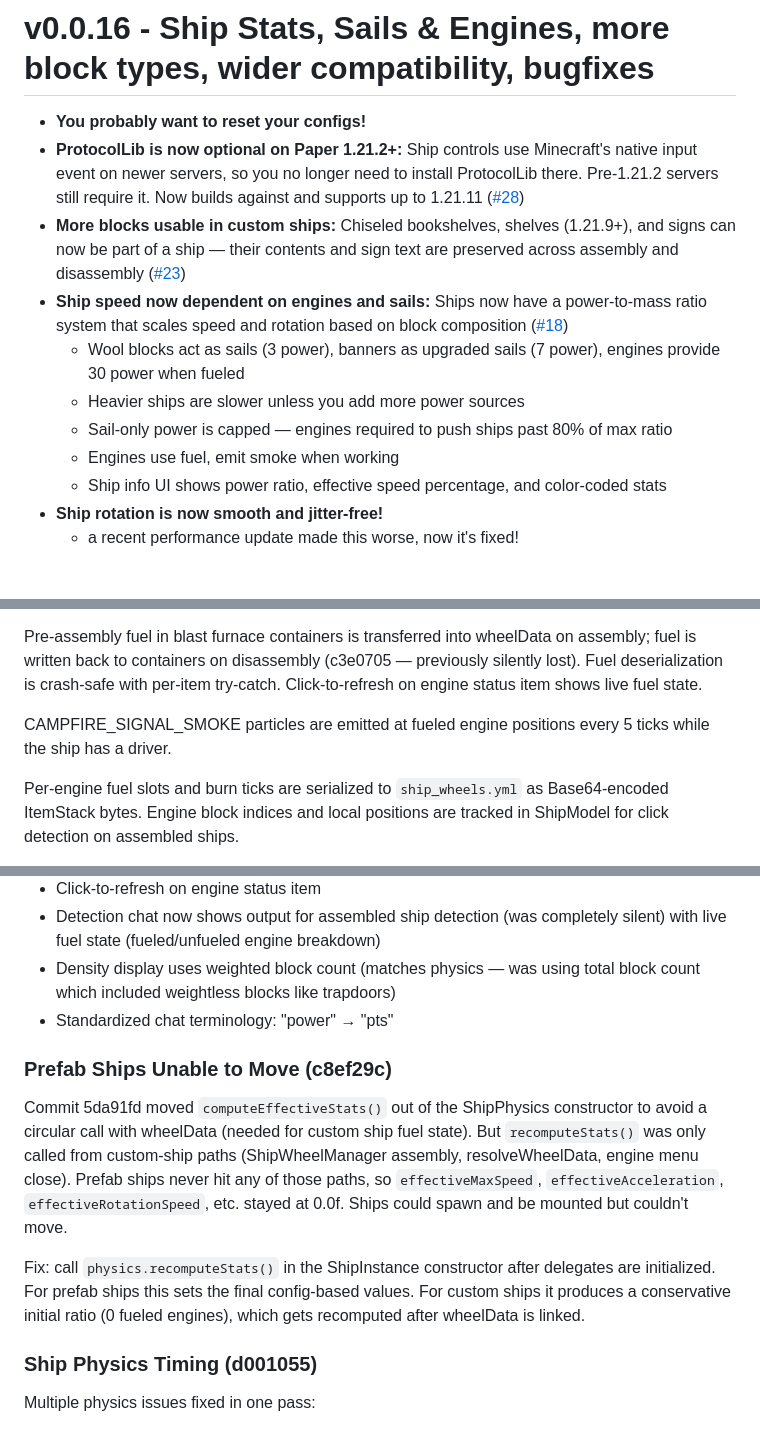
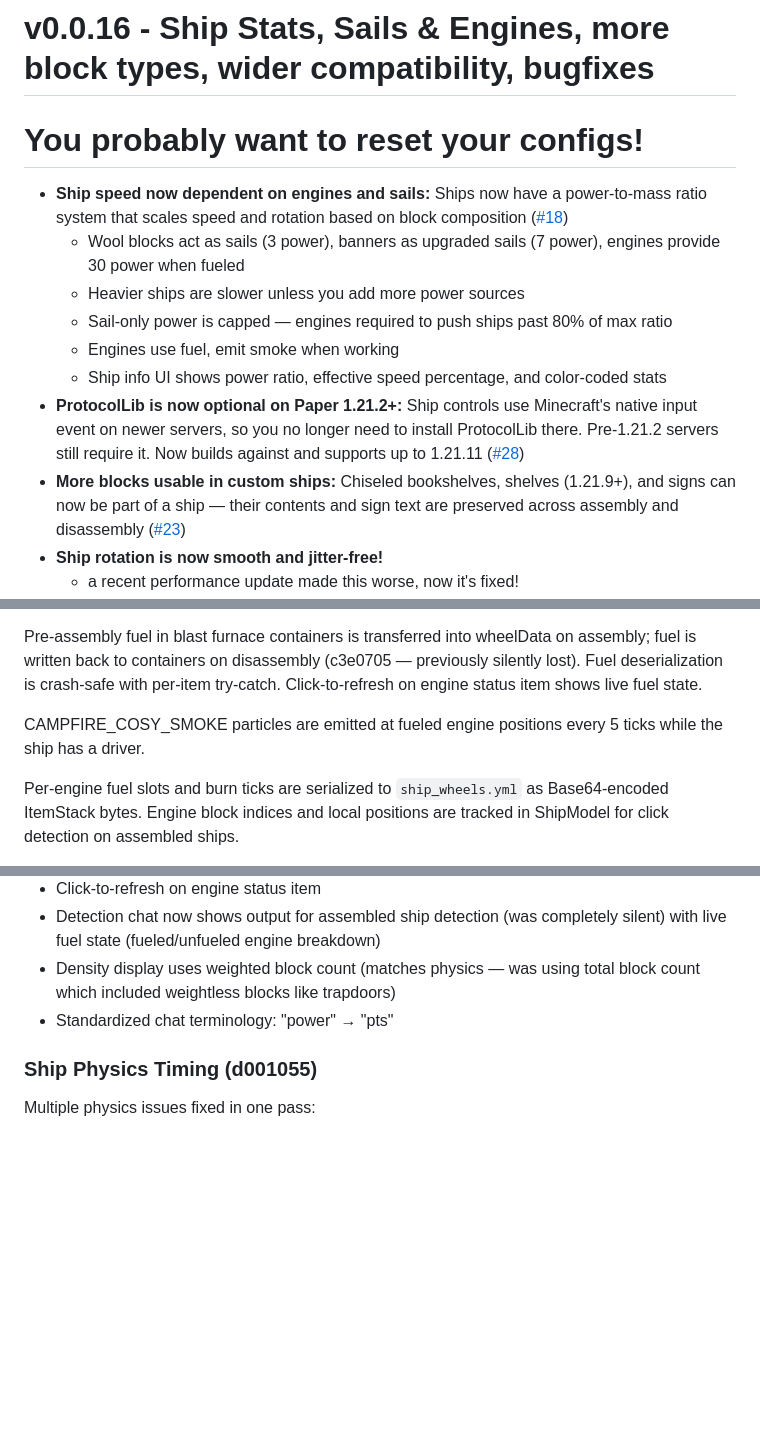
Before and after one commit to def9a2a4/BlockShips, a Markdown page: docs/changelogs/CHANGELOG-v0.0.16.md, 3 parts joined by grey strips. GitHub-like rendering; blank space fills up the shorter version.

Commit message:
fix changelog audit defects in CHANGELOG-v0.0.16.md
A multi-agent audit of the v0.0.16 changelog against git history and code found two inaccuracies:

- remove the duplicated "Prefab Ships Unable to Move (c8ef29c)" entry
- correct the engine smoke particle name CAMPFIRE_SIGNAL_SMOKE -> CAMPFIRE_COSY_SMOKE to match the shipped code (changed in 1015cea)

Also folds in the reformatted top summary (config-reset notice as a heading, ProtocolLib/blocks bullets ordered after the stats highlight).

```diff
--- a/docs/changelogs/CHANGELOG-v0.0.16.md
+++ b/docs/changelogs/CHANGELOG-v0.0.16.md
@@ -1,14 +1,15 @@
 # v0.0.16 - Ship Stats, Sails & Engines, more block types, wider compatibility, bugfixes
 
-- **You probably want to reset your configs!**
-- **ProtocolLib is now optional on Paper 1.21.2+:** Ship controls use Minecraft's native input event on newer servers, so you no longer need to install ProtocolLib there. Pre-1.21.2 servers still require it. Now builds against and supports up to 1.21.11 ([#28](https://github.com/def9a2a4/BlockShips/issues/28))
-- **More blocks usable in custom ships:** Chiseled bookshelves, shelves (1.21.9+), and signs can now be part of a ship — their contents and sign text are preserved across assembly and disassembly ([#23](https://github.com/def9a2a4/BlockShips/issues/23))
+# You probably want to reset your configs!
+
 - **Ship speed now dependent on engines and sails:** Ships now have a power-to-mass ratio system that scales speed and rotation based on block composition ([#18](https://github.com/def9a2a4/BlockShips/issues/18))
   - Wool blocks act as sails (3 power), banners as upgraded sails (7 power), engines provide 30 power when fueled
   - Heavier ships are slower unless you add more power sources
   - Sail-only power is capped — engines required to push ships past 80% of max ratio
   - Engines use fuel, emit smoke when working
   - Ship info UI shows power ratio, effective speed percentage, and color-coded stats
+- **ProtocolLib is now optional on Paper 1.21.2+:** Ship controls use Minecraft's native input event on newer servers, so you no longer need to install ProtocolLib there. Pre-1.21.2 servers still require it. Now builds against and supports up to 1.21.11 ([#28](https://github.com/def9a2a4/BlockShips/issues/28))
+- **More blocks usable in custom ships:** Chiseled bookshelves, shelves (1.21.9+), and signs can now be part of a ship — their contents and sign text are preserved across assembly and disassembly ([#23](https://github.com/def9a2a4/BlockShips/issues/23))
 - **Ship rotation is now smooth and jitter-free!**
   - a recent performance update made this worse, now it's fixed!
 - **Alternate destruction mode:** Ships can be configured to permanently destroy on death instead of disassembling ([#27](https://github.com/def9a2a4/BlockShips/issues/27))
@@ -79,7 +80,7 @@ When a player places an engine, a BlockPlaceEvent listener transfers PDC tags to
 
 Pre-assembly fuel in blast furnace containers is transferred into wheelData on assembly; fuel is written back to containers on disassembly (c3e0705 — previously silently lost). Fuel deserialization is crash-safe with per-item try-catch. Click-to-refresh on engine status item shows live fuel state.
 
-CAMPFIRE_SIGNAL_SMOKE particles are emitted at fueled engine positions every 5 ticks while the ship has a driver.
+CAMPFIRE_COSY_SMOKE particles are emitted at fueled engine positions every 5 ticks while the ship has a driver.
 
 Per-engine fuel slots and burn ticks are serialized to `ship_wheels.yml` as Base64-encoded ItemStack bytes. Engine block indices and local positions are tracked in ShipModel for click detection on assembled ships.
 
@@ -213,12 +214,6 @@ Engine fuel lifecycle fixes (c3e0705):
 - Density display uses weighted block count (matches physics — was using total block count which included weightless blocks like trapdoors)
 - Standardized chat terminology: "power" → "pts"
 
-### Prefab Ships Unable to Move (c8ef29c)
-
-Commit 5da91fd moved `computeEffectiveStats()` out of the ShipPhysics constructor to avoid a circular call with wheelData (needed for custom ship fuel state). But `recomputeStats()` was only called from custom-ship paths (ShipWheelManager assembly, resolveWheelData, engine menu close). Prefab ships never hit any of those paths, so `effectiveMaxSpeed`, `effectiveAcceleration`, `effectiveRotationSpeed`, etc. stayed at 0.0f. Ships could spawn and be mounted but couldn't move.
-
-Fix: call `physics.recomputeStats()` in the ShipInstance constructor after delegates are initialized. For prefab ships this sets the final config-based values. For custom ships it produces a conservative initial ratio (0 fueled engines), which gets recomputed after wheelData is linked.
-
 ### Ship Physics Timing (d001055)
 
 Multiple physics issues fixed in one pass:
```
